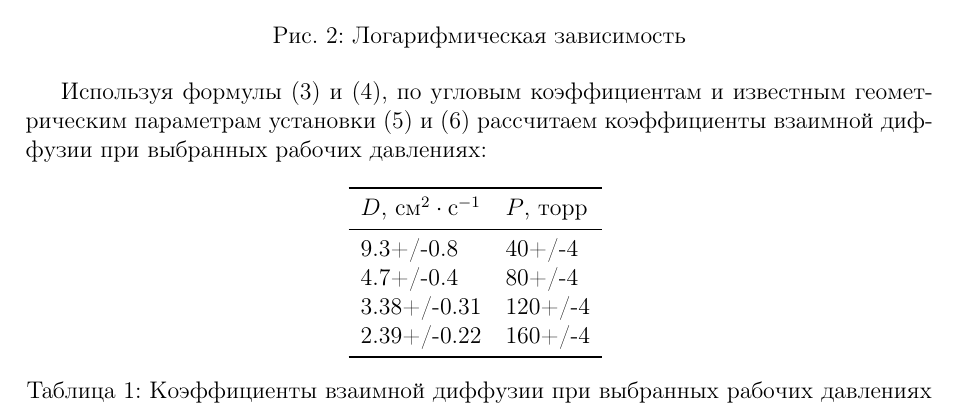
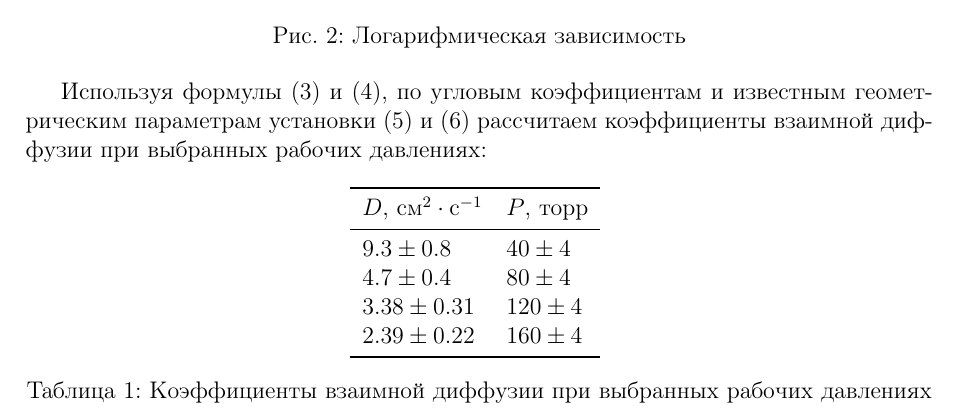
Before and after one commit to MichaelShulga/labs-mipt, a LaTeX document (2.2.1/main.tex, which reads 2.2.1/tables/diffusivity_table.tex): part of page 3 of 4, cut so that both start at the same text. Compiled offline with pdfLaTeX.

Commit message:
table latex render fix

```diff
--- a/2.2.1/tables/diffusivity_table.tex
+++ b/2.2.1/tables/diffusivity_table.tex
@@ -2,9 +2,9 @@
 \toprule
 $D$, $см^2 \cdot с^{-1}$ & $P$, $торр$ \\
 \midrule
-9.3+/-0.8 & 40+/-4 \\
-4.7+/-0.4 & 80+/-4 \\
-3.38+/-0.31 & 120+/-4 \\
-2.39+/-0.22 & 160+/-4 \\
+$9.3 \pm 0.8$ & $40 \pm 4$ \\
+$4.7 \pm 0.4$ & $80 \pm 4$ \\
+$3.38 \pm 0.31$ & $120 \pm 4$ \\
+$2.39 \pm 0.22$ & $160 \pm 4$ \\
 \bottomrule
 \end{tabular}
```
Also changed, not shown: 2.2.1/images/D(1divP).pdf, 2.2.1/images/lnU(t).pdf, 2.2.1/main.pdf, 1 other file.
